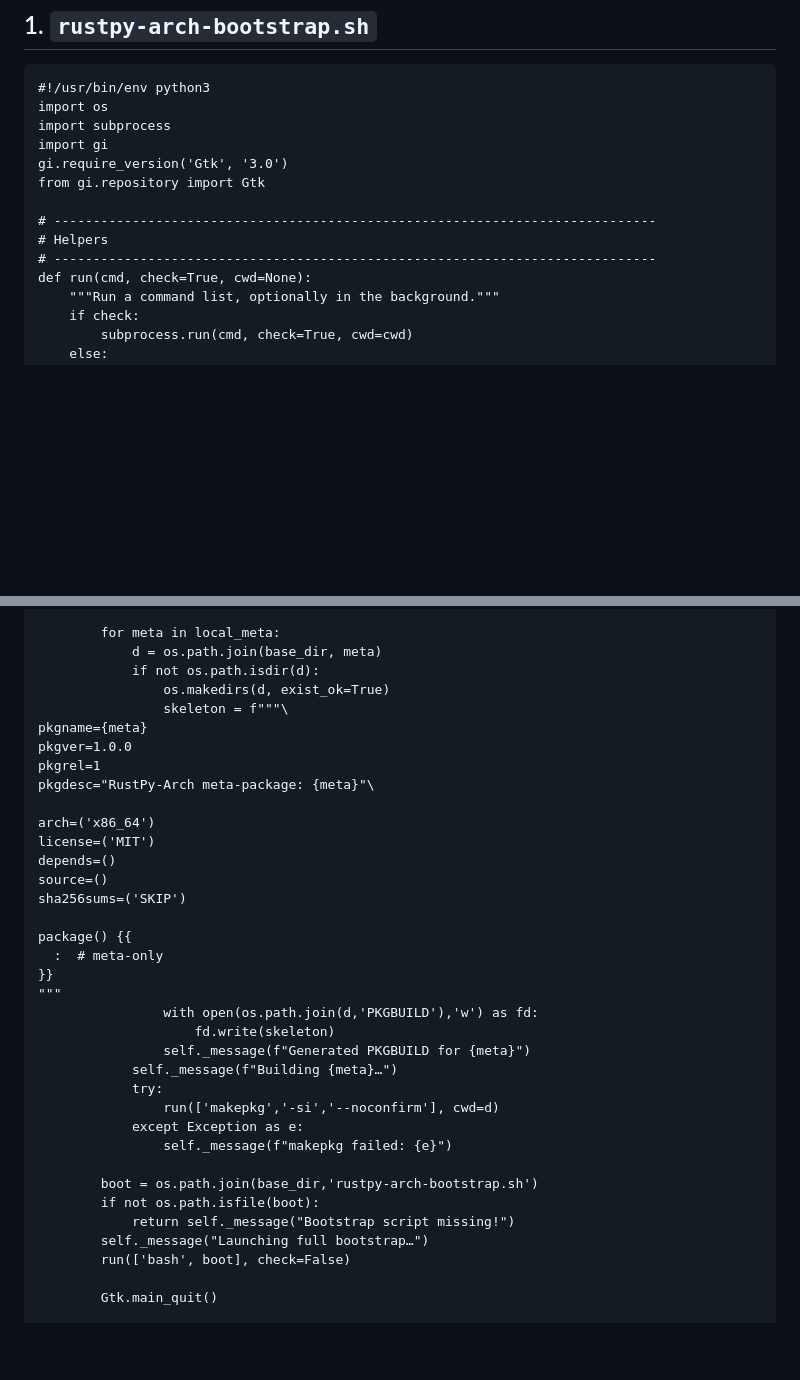
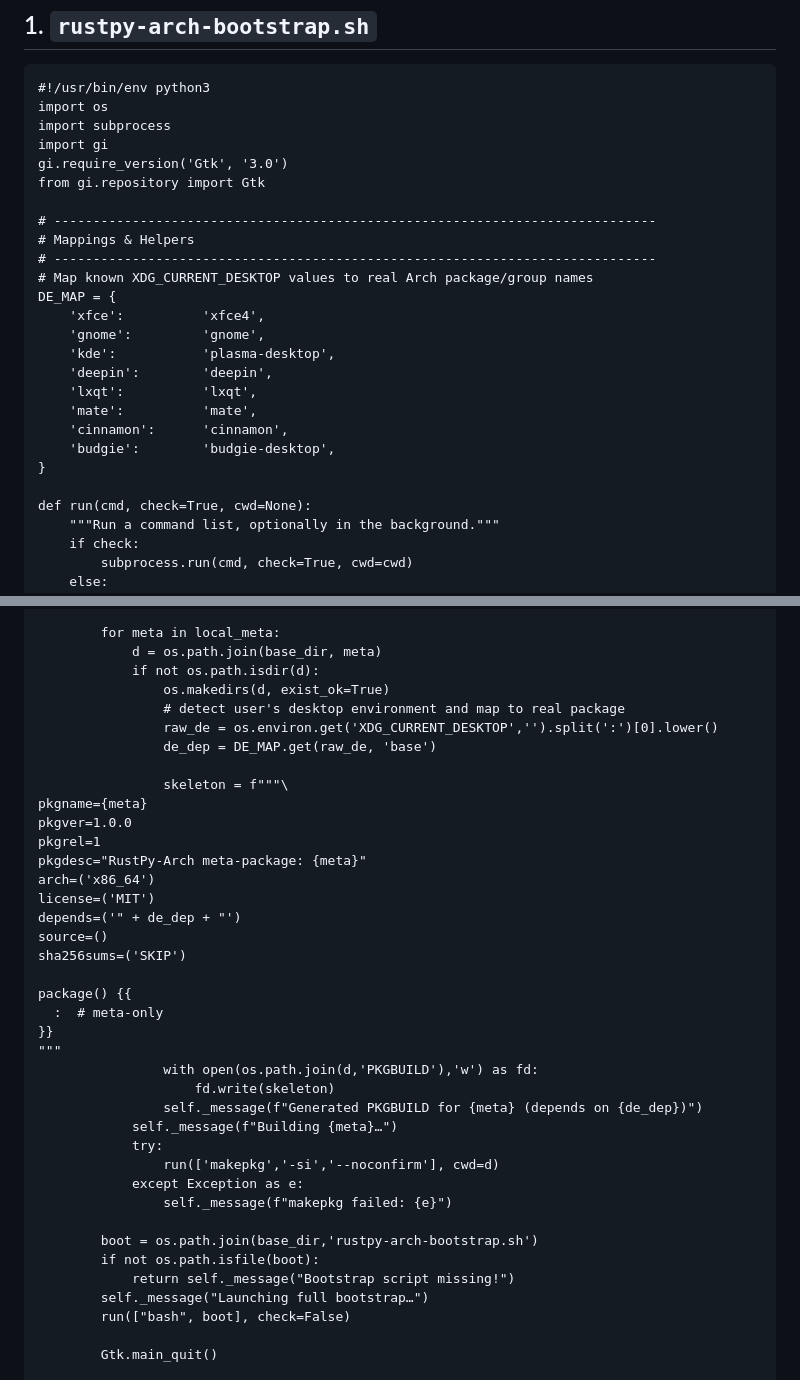
Before and after one commit to xatusbetazx17/rustpy-arch, a Markdown page: README.md, 2 parts joined by grey strips. GitHub-like rendering; blank space fills up the shorter version.

```diff
--- a/README.md
+++ b/README.md
@@ -74,8 +74,20 @@ gi.require_version('Gtk', '3.0')
 from gi.repository import Gtk
 
 # -----------------------------------------------------------------------------
-# Helpers
+# Mappings & Helpers
 # -----------------------------------------------------------------------------
+# Map known XDG_CURRENT_DESKTOP values to real Arch package/group names
+DE_MAP = {
+    'xfce':          'xfce4',
+    'gnome':         'gnome',
+    'kde':           'plasma-desktop',
+    'deepin':        'deepin',
+    'lxqt':          'lxqt',
+    'mate':          'mate',
+    'cinnamon':      'cinnamon',
+    'budgie':        'budgie-desktop',
+}
+
 def run(cmd, check=True, cwd=None):
     """Run a command list, optionally in the background."""
     if check:
@@ -263,15 +275,18 @@ class InstallerGUI(Gtk.Window):
             d = os.path.join(base_dir, meta)
             if not os.path.isdir(d):
                 os.makedirs(d, exist_ok=True)
+                # detect user's desktop environment and map to real package
+                raw_de = os.environ.get('XDG_CURRENT_DESKTOP','').split(':')[0].lower()
+                de_dep = DE_MAP.get(raw_de, 'base')
+
                 skeleton = f"""\
 pkgname={meta}
 pkgver=1.0.0
 pkgrel=1
-pkgdesc="RustPy-Arch meta-package: {meta}"\
-
+pkgdesc="RustPy-Arch meta-package: {meta}"
 arch=('x86_64')
 license=('MIT')
-depends=()
+depends=('" + de_dep + "')
 source=()
 sha256sums=('SKIP')
 
@@ -281,7 +296,7 @@ package() {{
 """
                 with open(os.path.join(d,'PKGBUILD'),'w') as fd:
                     fd.write(skeleton)
-                self._message(f"Generated PKGBUILD for {meta}")
+                self._message(f"Generated PKGBUILD for {meta} (depends on {de_dep})")
             self._message(f"Building {meta}…")
             try:
                 run(['makepkg','-si','--noconfirm'], cwd=d)
@@ -292,7 +307,7 @@ package() {{
         if not os.path.isfile(boot):
             return self._message("Bootstrap script missing!")
         self._message("Launching full bootstrap…")
-        run(['bash', boot], check=False)
+        run(["bash", boot], check=False)
 
         Gtk.main_quit()
 
```
Also changed, not shown: other parts of README.md (+0 -1 lines).
